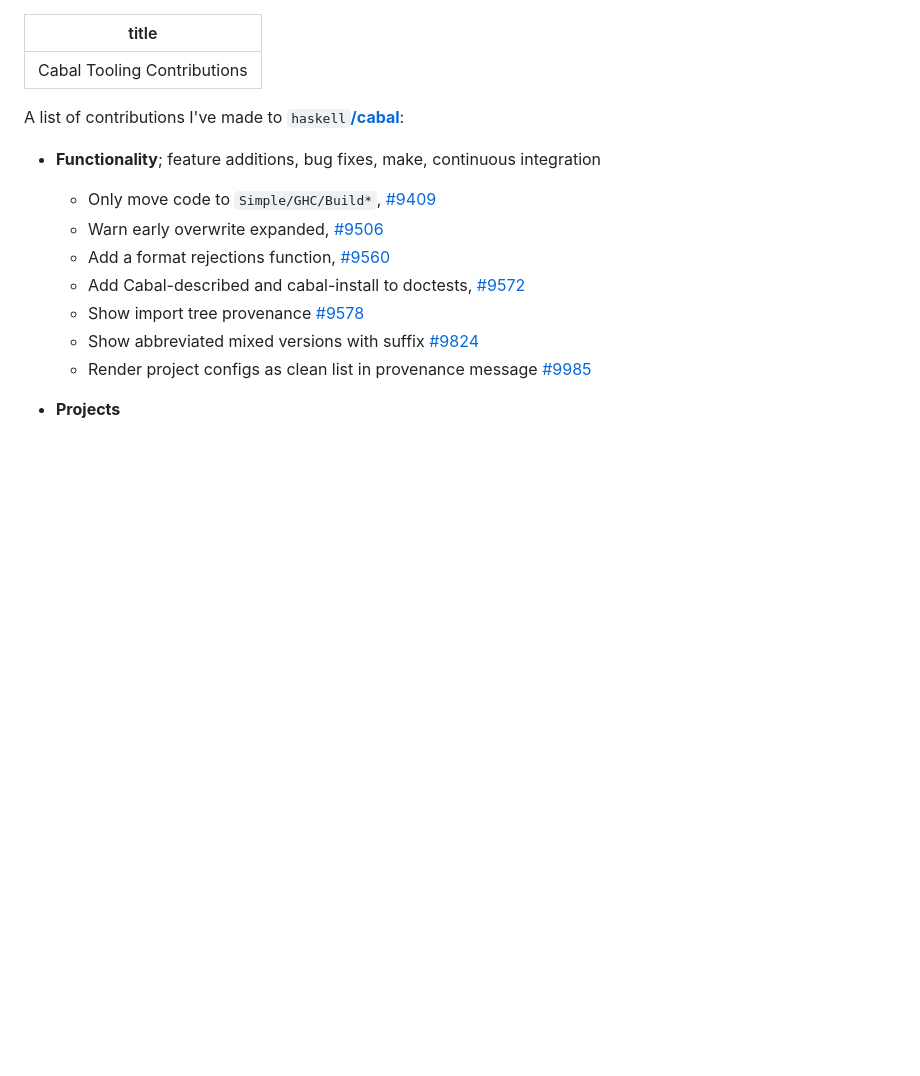
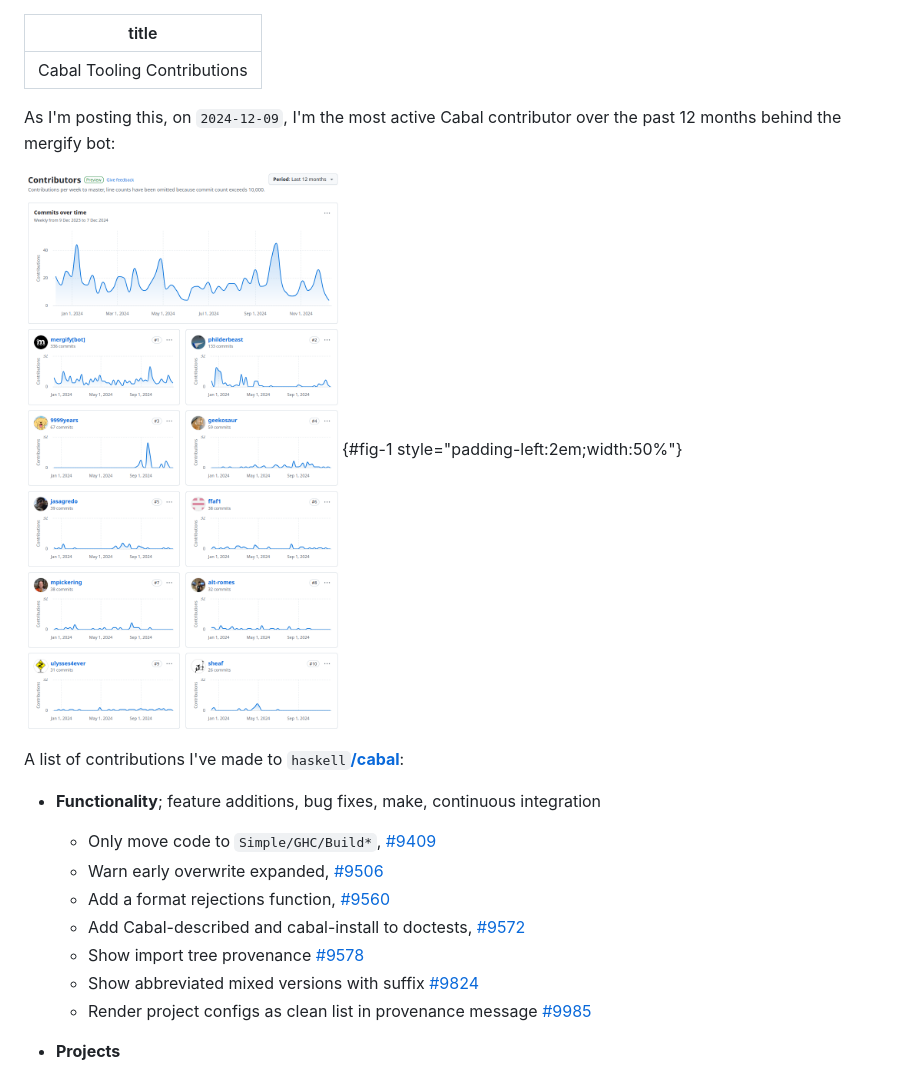
Before and after one commit to BlockScope/blockscope, a Markdown page: static/projects/cabal.md, the part around the change. Rendered like a GitHub page; pictures changed too: images/top-cabal-contribs.png (added); blank space fills up the shorter version.

Commit message:
Include top cabal contribs

```diff
--- a/static/projects/cabal.md
+++ b/static/projects/cabal.md
@@ -1,6 +1,11 @@
 ---
 title: 'Cabal Tooling Contributions'
 ---
+As I'm posting this, on `2024-12-09`, I'm the most active Cabal contributor over the
+past 12 months behind the mergify bot:
+
+![**Figure 1:** Cabal contributors over the past 12 months with more than 20 commits](/images/top-cabal-contribs.png){#fig-1 style="padding-left:2em;width:50%"}
+
 A list of contributions I've made to `haskell`[**/cabal**](https://github.com/haskell/cabal):
 
 - **Functionality**; feature additions, bug fixes, make, continuous integration
```
